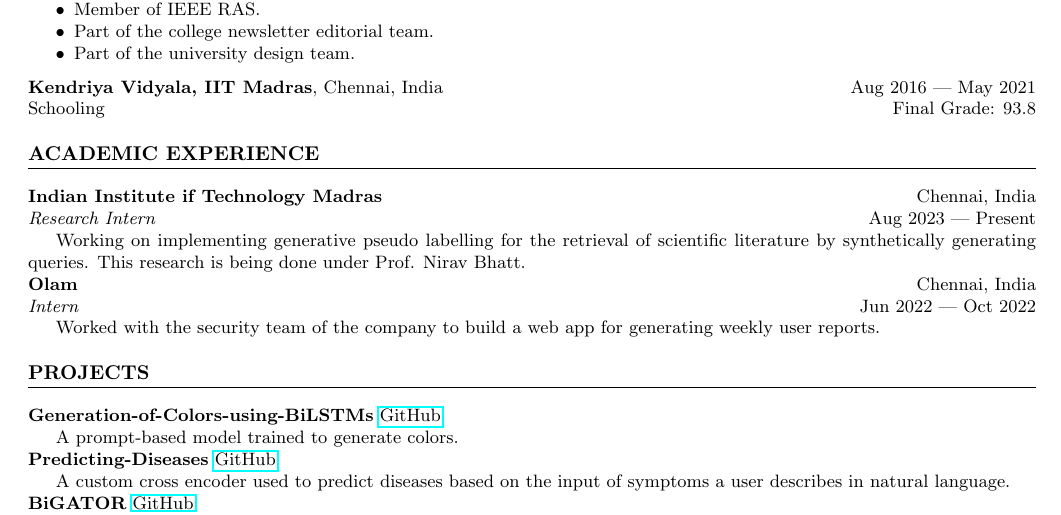
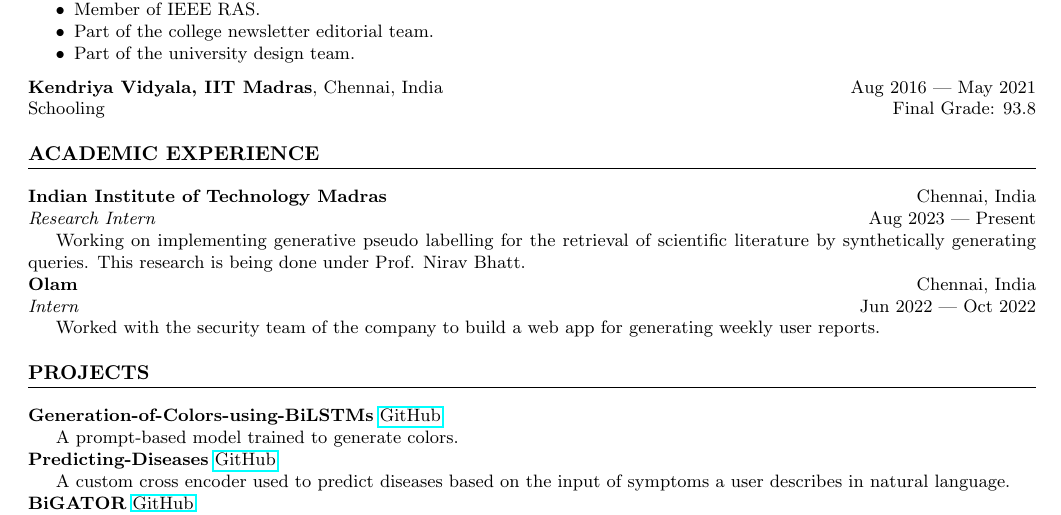
Before and after one commit to chungimungi/Curriculum-Vitae, a LaTeX CV (CV.tex): part of the page, cut so that both start at the same text. Compiled offline with pdfLaTeX.

Commit message:
Update CV.tex

```diff
--- a/CV.tex
+++ b/CV.tex
@@ -56,7 +56,7 @@ Schooling \hfill Final Grade: 93.8 % Degree and GPA
 % Academic Experience Section
 \section*{ACADEMIC EXPERIENCE}
 \noindent
-\textbf{Indian Institute if Technology Madras} \hfill Chennai, India\\ % Company name and location
+\textbf{Indian Institute of Technology Madras} \hfill Chennai, India\\ % Company name and location
 \textit{Research Intern} \hfill Aug 2023 | Present % Position and duration
 
 Working on implementing generative pseudo labelling for the retrieval of scientific literature by synthetically generating queries. This research is being done under Prof. Nirav Bhatt.
```
